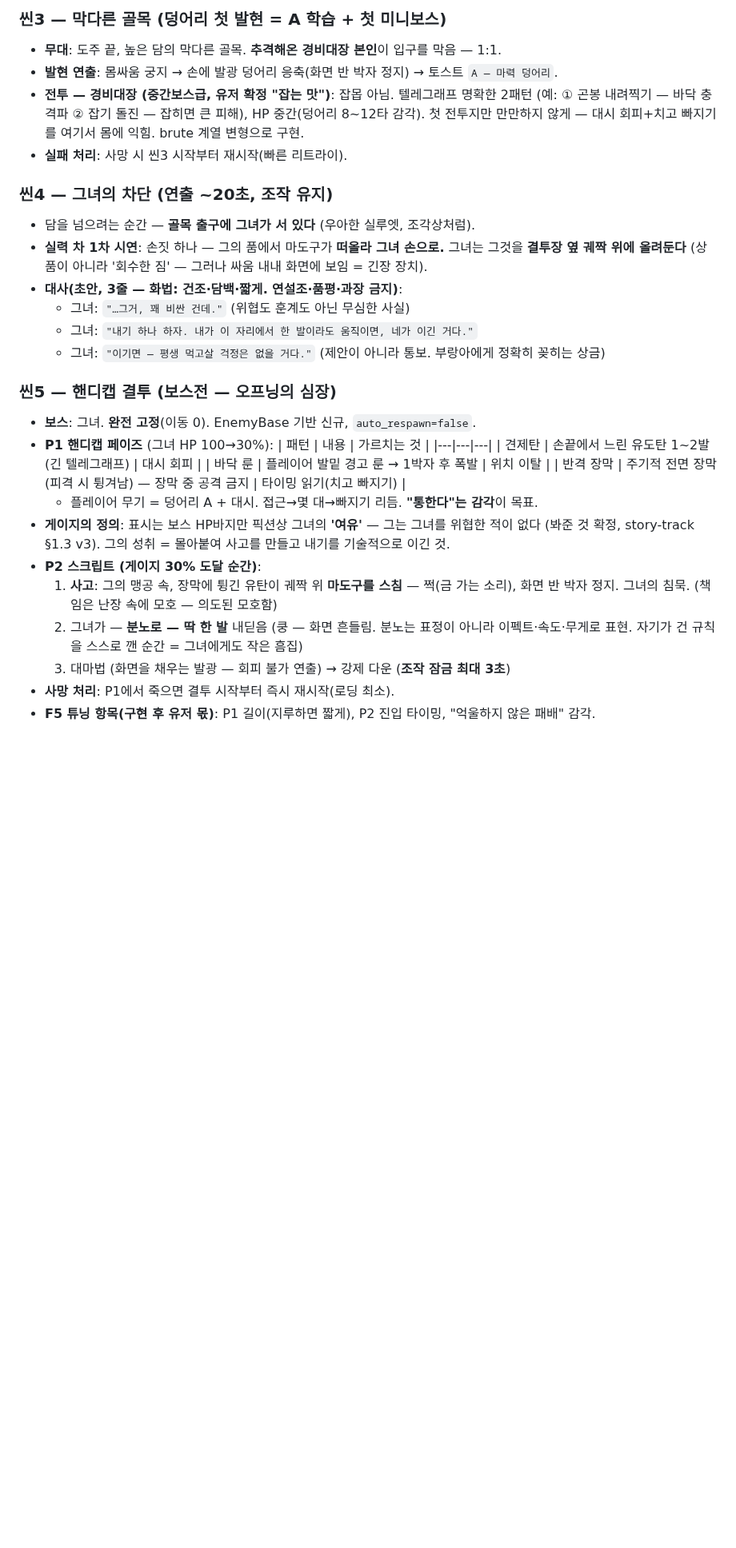
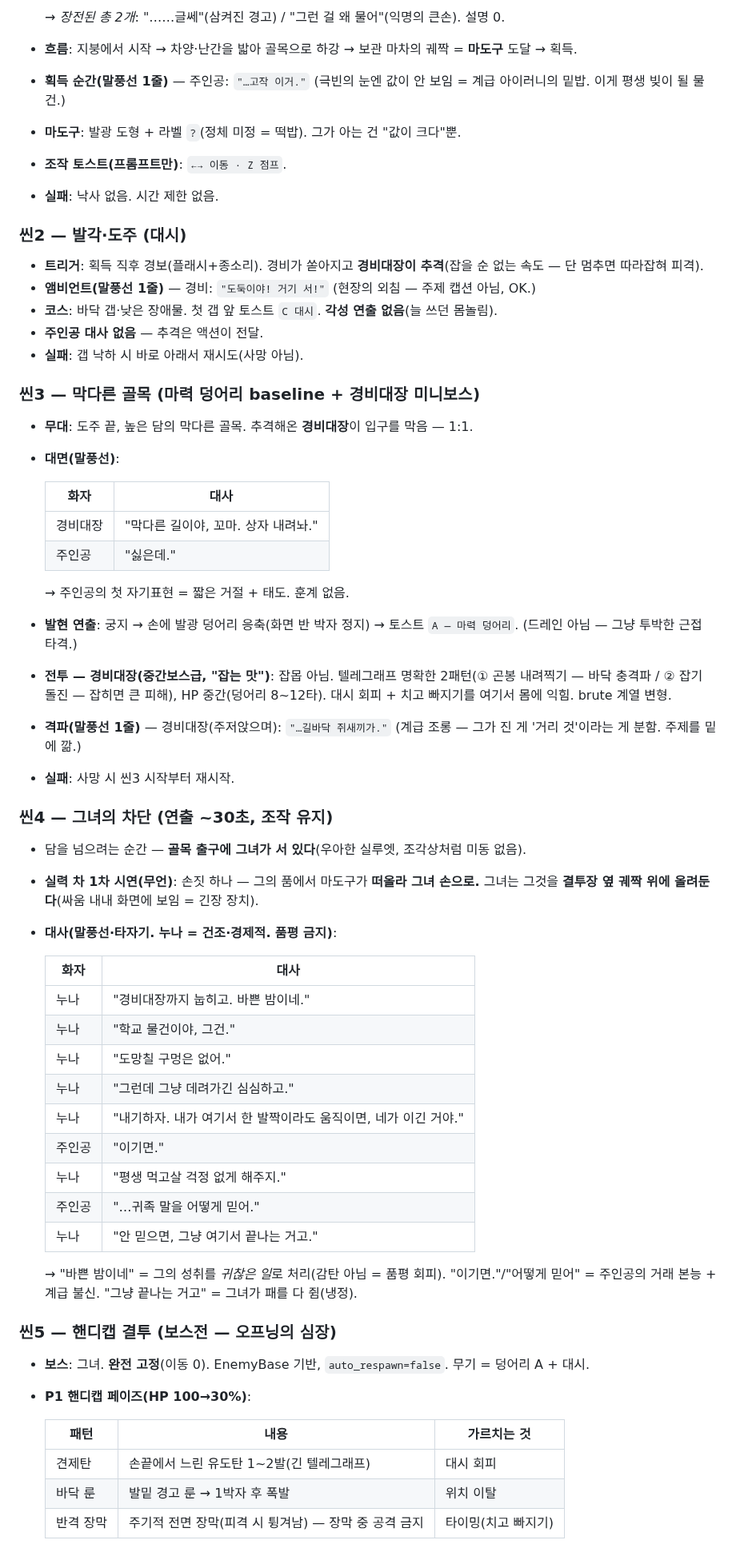
Before and after one commit to abback-go/yemogame2, a Markdown page: docs/tutorial-conti.md, the part around one of its changes. Shown at 80% size. Drawn GitHub-style; blank space fills up the shorter version.

```diff
--- a/docs/tutorial-conti.md
+++ b/docs/tutorial-conti.md
@@ -51,38 +65,59 @@
 
-### 씬3 — 막다른 골목 (덩어리 첫 발현 = A 학습 + 첫 미니보스)
-- **무대**: 도주 끝, 높은 담의 막다른 골목. **추격해온 경비대장 본인**이 입구를 막음 — 1:1.
-- **발현 연출**: 몸싸움 궁지 → 손에 발광 덩어리 응축(화면 반 박자 정지) → 토스트 `A — 마력 덩어리`.
-- **전투 — 경비대장 (중간보스급, 유저 확정 "잡는 맛")**: 잡몹 아님. 텔레그래프 명확한 2패턴
-  (예: ① 곤봉 내려찍기 — 바닥 충격파 ② 잡기 돌진 — 잡히면 큰 피해), HP 중간(덩어리 8~12타 감각).
-  첫 전투지만 만만하지 않게 — 대시 회피+치고 빠지기를 여기서 몸에 익힘. brute 계열 변형으로 구현.
-- **실패 처리**: 사망 시 씬3 시작부터 재시작(빠른 리트라이).
+  → *장전된 총 2개*: "……글쎄"(삼켜진 경고) / "그런 걸 왜 물어"(익명의 큰손). 설명 0.
+- **흐름**: 지붕에서 시작 → 차양·난간을 밟아 골목으로 하강 → 보관 마차의 궤짝 = **마도구** 도달 → 획득.
+- **획득 순간(말풍선 1줄)** — 주인공: `"…고작 이거."` (극빈의 눈엔 값이 안 보임 = 계급 아이러니의 밑밥. 이게 평생 빚이 될 물건.)
+- **마도구**: 발광 도형 + 라벨 `?`(정체 미정 = 떡밥). 그가 아는 건 "값이 크다"뿐.
+- **조작 토스트(프롬프트만)**: `←→ 이동 · Z 점프`.
+- **실패**: 낙사 없음. 시간 제한 없음.
 
-### 씬4 — 그녀의 차단 (연출 ~20초, 조작 유지)
-- 담을 넘으려는 순간 — **골목 출구에 그녀가 서 있다** (우아한 실루엣, 조각상처럼).
-- **실력 차 1차 시연**: 손짓 하나 — 그의 품에서 마도구가 **떠올라 그녀 손으로.** 그녀는 그것을
-  **결투장 옆 궤짝 위에 올려둔다** (상품이 아니라 '회수한 짐' — 그러나 싸움 내내 화면에 보임 = 긴장 장치).
-- **대사(초안, 3줄 — 화법: 건조·담백·짧게. 연설조·품평·과장 금지)**:
-  - 그녀: `"…그거, 꽤 비싼 건데."` (위협도 훈계도 아닌 무심한 사실)
-  - 그녀: `"내기 하나 하자. 내가 이 자리에서 한 발이라도 움직이면, 네가 이긴 거다."`
-  - 그녀: `"이기면 — 평생 먹고살 걱정은 없을 거다."` (제안이 아니라 통보. 부랑아에게 정확히 꽂히는 상금)
+### 씬2 — 발각·도주 (대시)
+- **트리거**: 획득 직후 경보(플래시+종소리). 경비가 쏟아지고 **경비대장이 추격**(잡을 순 없는 속도 — 단 멈추면 따라잡혀 피격).
+- **앰비언트(말풍선 1줄)** — 경비: `"도둑이야! 거기 서!"` (현장의 외침 — 주제 캡션 아님, OK.)
+- **코스**: 바닥 갭·낮은 장애물. 첫 갭 앞 토스트 `C 대시`. **각성 연출 없음**(늘 쓰던 몸놀림).
+- **주인공 대사 없음** — 추격은 액션이 전달.
+- **실패**: 갭 낙하 시 바로 아래서 재시도(사망 아님).
+
+### 씬3 — 막다른 골목 (마력 덩어리 baseline + 경비대장 미니보스)
+- **무대**: 도주 끝, 높은 담의 막다른 골목. 추격해온 **경비대장**이 입구를 막음 — 1:1.
+- **대면(말풍선)**:
+
+  | 화자 | 대사 |
+  |---|---|
+  | 경비대장 | "막다른 길이야, 꼬마. 상자 내려놔." |
+  | 주인공 | "싫은데." |
+
+  → 주인공의 첫 자기표현 = 짧은 거절 + 태도. 훈계 없음.
+- **발현 연출**: 궁지 → 손에 발광 덩어리 응축(화면 반 박자 정지) → 토스트 `A — 마력 덩어리`. (드레인 아님 — 그냥 투박한 근접 타격.)
+- **전투 — 경비대장(중간보스급, "잡는 맛")**: 잡몹 아님. 텔레그래프 명확한 2패턴(① 곤봉 내려찍기 — 바닥 충격파 / ② 잡기 돌진 — 잡히면 큰 피해), HP 중간(덩어리 8~12타). 대시 회피 + 치고 빠지기를 여기서 몸에 익힘. brute 계열 변형.
+- **격파(말풍선 1줄)** — 경비대장(주저앉으며): `"…길바닥 쥐새끼가."` (계급 조롱 — 그가 진 게 '거리 것'이라는 게 분함. 주제를 밑에 깖.)
+- **실패**: 사망 시 씬3 시작부터 재시작.
+
+### 씬4 — 그녀의 차단 (연출 ~30초, 조작 유지)
+- 담을 넘으려는 순간 — **골목 출구에 그녀가 서 있다**(우아한 실루엣, 조각상처럼 미동 없음).
+- **실력 차 1차 시연(무언)**: 손짓 하나 — 그의 품에서 마도구가 **떠올라 그녀 손으로.** 그녀는 그것을 **결투장 옆 궤짝 위에 올려둔다**(싸움 내내 화면에 보임 = 긴장 장치).
+- **대사(말풍선·타자기. 누나 = 건조·경제적. 품평 금지)**:
+
+  | 화자 | 대사 |
+  |---|---|
+  | 누나 | "경비대장까지 눕히고. 바쁜 밤이네." |
+  | 누나 | "학교 물건이야, 그건." |
+  | 누나 | "도망칠 구멍은 없어." |
+  | 누나 | "그런데 그냥 데려가긴 심심하고." |
+  | 누나 | "내기하자. 내가 여기서 한 발짝이라도 움직이면, 네가 이긴 거야." |
+  | 주인공 | "이기면." |
+  | 누나 | "평생 먹고살 걱정 없게 해주지." |
+  | 주인공 | "…귀족 말을 어떻게 믿어." |
+  | 누나 | "안 믿으면, 그냥 여기서 끝나는 거고." |
+
+  → "바쁜 밤이네" = 그의 성취를 *귀찮은 일*로 처리(감탄 아님 = 품평 회피). "이기면."/"어떻게 믿어" = 주인공의 거래 본능 + 계급 불신. "그냥 끝나는 거고" = 그녀가 패를 다 쥠(냉정).
 
 ### 씬5 — 핸디캡 결투 (보스전 — 오프닝의 심장)
-- **보스**: 그녀. **완전 고정**(이동 0). EnemyBase 기반 신규, `auto_respawn=false`.
-- **P1 핸디캡 페이즈** (그녀 HP 100→30%):
+- **보스**: 그녀. **완전 고정**(이동 0). EnemyBase 기반, `auto_respawn=false`. 무기 = 덩어리 A + 대시.
+- **P1 핸디캡 페이즈(HP 100→30%)**:
+
   | 패턴 | 내용 | 가르치는 것 |
   |---|---|---|
   | 견제탄 | 손끝에서 느린 유도탄 1~2발(긴 텔레그래프) | 대시 회피 |
-  | 바닥 룬 | 플레이어 발밑 경고 룬 → 1박자 후 폭발 | 위치 이탈 |
-  | 반격 장막 | 주기적 전면 장막(피격 시 튕겨남) — 장막 중 공격 금지 | 타이밍 읽기(치고 빠지기) |
-  - 플레이어 무기 = 덩어리 A + 대시. 접근→몇 대→빠지기 리듬. **"통한다"는 감각**이 목표.
-- **게이지의 정의**: 표시는 보스 HP바지만 픽션상 그녀의 **'여유'** — 그는 그녀를 위협한 적이 없다
-  (봐준 것 확정, story-track §1.3 v3). 그의 성취 = 몰아붙여 사고를 만들고 내기를 기술적으로 이긴 것.
-- **P2 스크립트 (게이지 30% 도달 순간)**:
-  1. **사고**: 그의 맹공 속, 장막에 튕긴 유탄이 궤짝 위 **마도구를 스침** — 쩍(금 가는 소리),
-     화면 반 박자 정지. 그녀의 침묵. (책임은 난장 속에 모호 — 의도된 모호함)
-  2. 그녀가 — **분노로 — 딱 한 발** 내딛음 (쿵 — 화면 흔들림. 분노는 표정이 아니라
-     이펙트·속도·무게로 표현. 자기가 건 규칙을 스스로 깬 순간 = 그녀에게도 작은 흠집)
-  3. 대마법 (화면을 채우는 발광 — 회피 불가 연출) → 강제 다운 (**조작 잠금 최대 3초**)
-- **사망 처리**: P1에서 죽으면 결투 시작부터 즉시 재시작(로딩 최소).
-- **F5 튜닝 항목(구현 후 유저 몫)**: P1 길이(지루하면 짧게), P2 진입 타이밍, "억울하지 않은 패배" 감각.
+  | 바닥 룬 | 발밑 경고 룬 → 1박자 후 폭발 | 위치 이탈 |
+  | 반격 장막 | 주기적 전면 장막(피격 시 튕겨남) — 장막 중 공격 금지 | 타이밍(치고 빠지기) |
 
```
Also changed, not shown: other parts of docs/tutorial-conti.md (+80 -52 lines), docs/story-track.md (+2 -0 lines).
